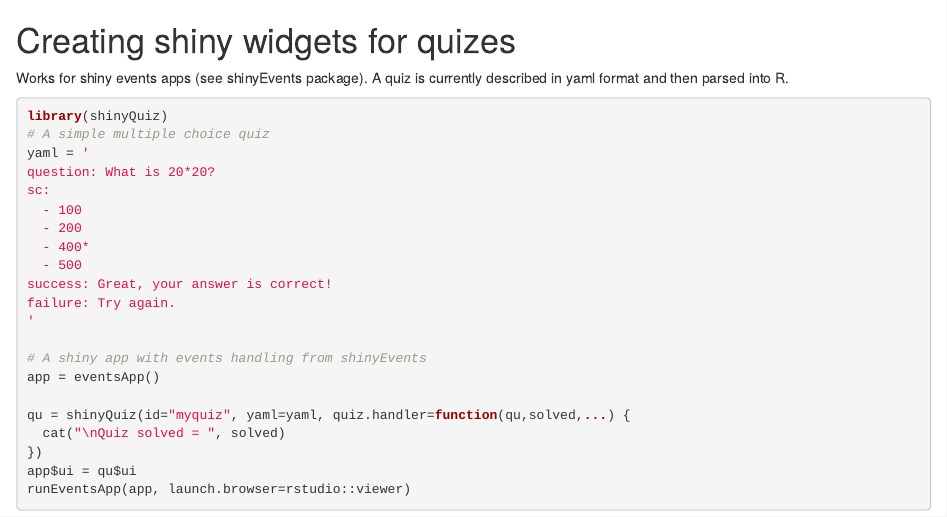
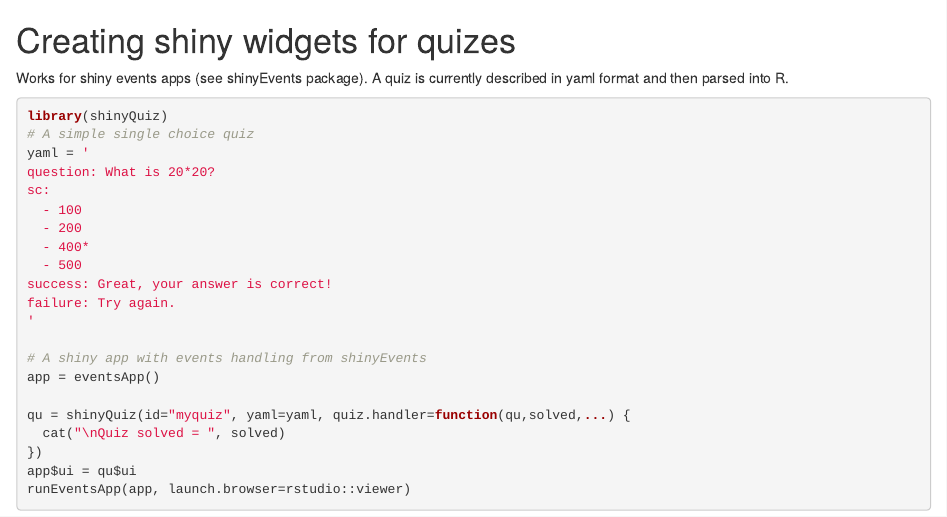
Before and after one commit to skranz/shinyQuiz, an R Markdown document (README.Rmd): the page in a window 1100 px wide, from its top. Rendered offline with R 4.5, knitr and Pandoc, with nearby package versions; some code elsewhere in the file could not run offline.

Commit message:
Shiny Quiz

````diff
--- a/README.Rmd
+++ b/README.Rmd
@@ -29,7 +29,7 @@ qu = shinyQuiz(id="myquiz", yaml=yaml, quiz.handler=function(qu,solved,...) {
 
 ```{r eval=FALSE}
 library(shinyQuiz)
-# A simple multiple choice quiz
+# A simple single choice quiz
 yaml = '
 question: What is 20*20?
 sc:
````
Also changed, not shown: README.Rmd (1 more changed lines).
